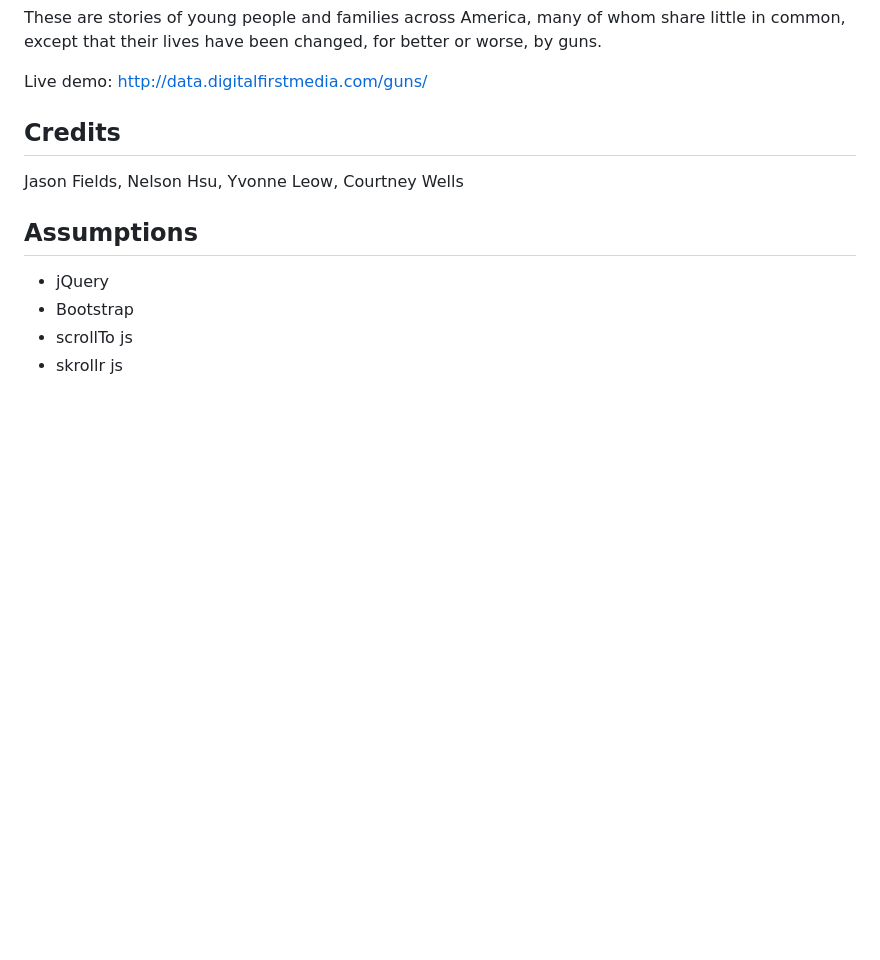
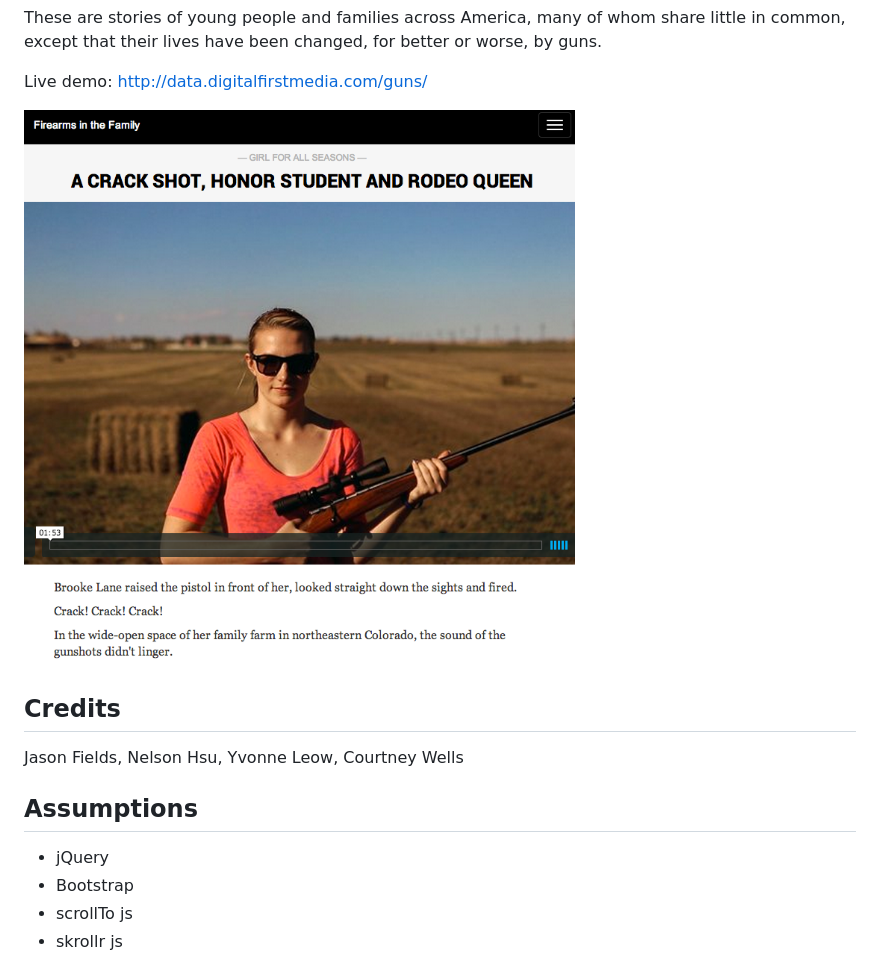
Before and after one commit to thunderdome-data/firearms-in-the-family, a Markdown page: README.md, the part around the change. Rendered like a GitHub page; pictures changed too: screenshots/guns.png (added); blank space fills up the shorter version.

Commit message:
added screenshot

```diff
--- a/README.md
+++ b/README.md
@@ -7,6 +7,7 @@ These are stories of young people and families across America, many of whom shar
 
 Live demo: http://data.digitalfirstmedia.com/guns/
 
+![Families and firearms](screenshots/guns.png)
 
 Credits
 ---------
```
